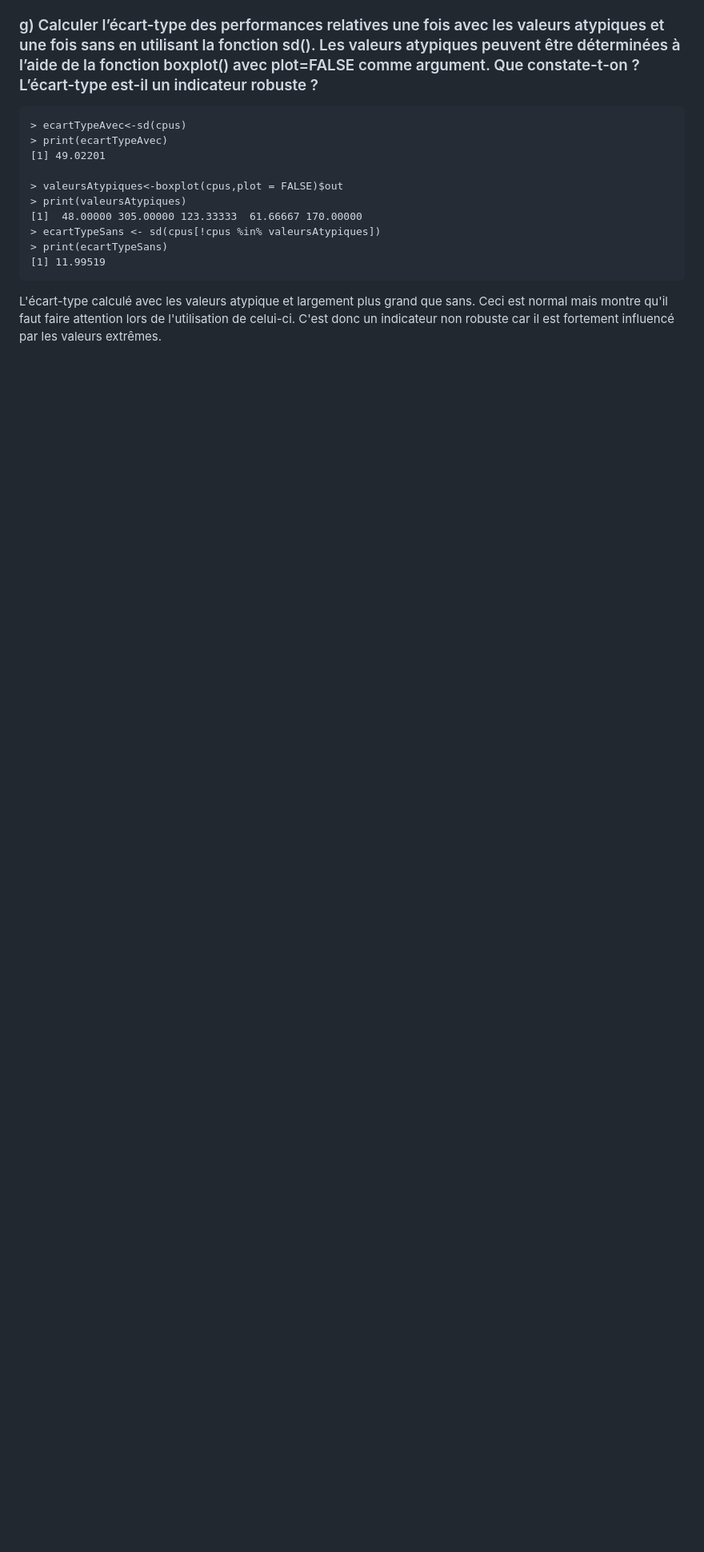
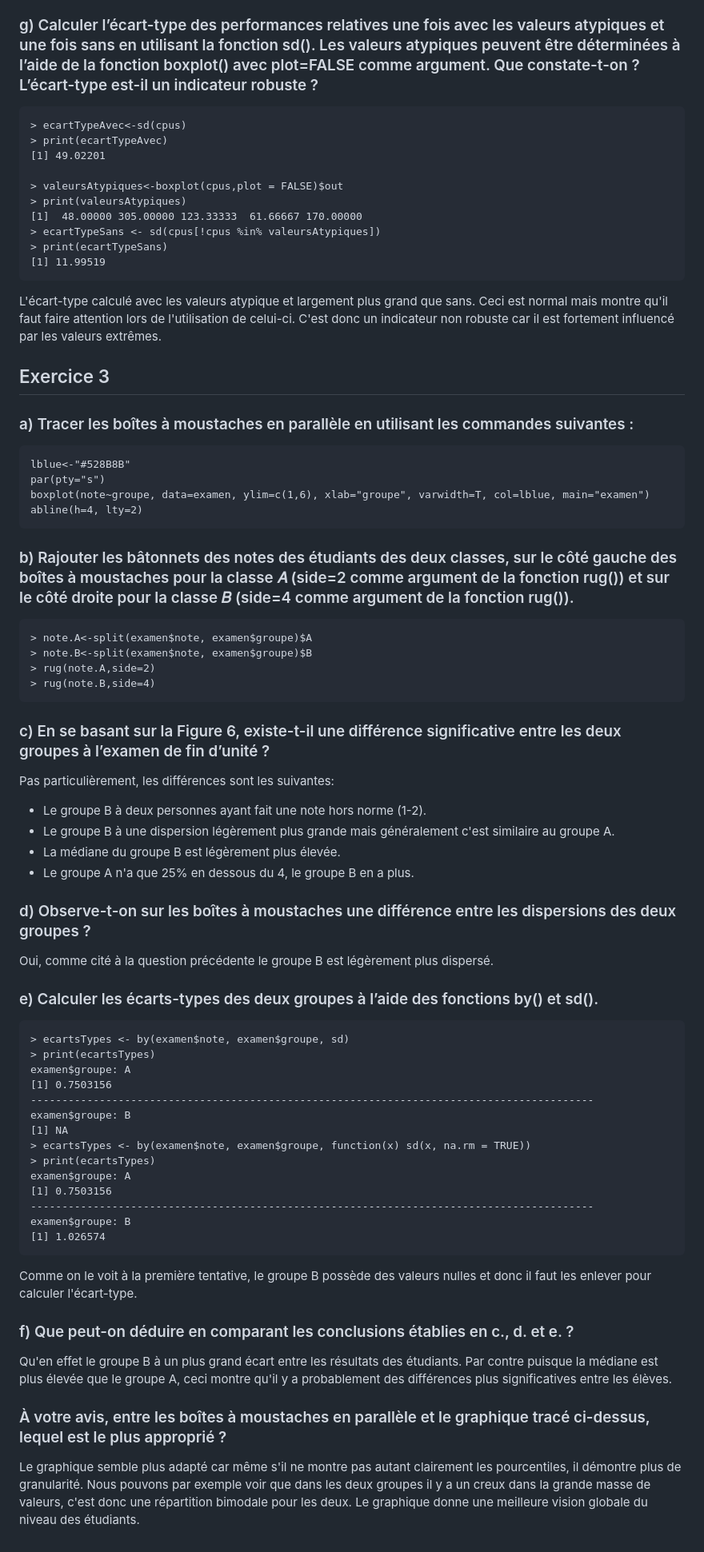
Before and after one commit to Calum-Quinn/PST, a Markdown page: RapportLabo1.md, the part around the change. Shown: that part at 80% size. Drawn GitHub-style; blank space fills up the shorter version.

Commit message:
Add exercise 3 to report

````diff
--- a/RapportLabo1.md
+++ b/RapportLabo1.md
@@ -112,3 +112,59 @@ On remarque que diviser toutes les valeurs par une constane (dans ce cas 3), div
 ```
 
 L'écart-type calculé avec les valeurs atypique et largement plus grand que sans. Ceci est normal mais montre qu'il faut faire attention lors de l'utilisation de celui-ci. C'est donc un indicateur non robuste car il est fortement influencé par les valeurs extrêmes.
+
+## Exercice 3
+
+### a) Tracer les boîtes à moustaches en parallèle en utilisant les commandes suivantes :
+```
+lblue<-"#528B8B"
+par(pty="s")
+boxplot(note~groupe, data=examen, ylim=c(1,6), xlab="groupe", varwidth=T, col=lblue, main="examen")
+abline(h=4, lty=2)
+```
+
+### b) Rajouter les bâtonnets des notes des étudiants des deux classes, sur le côté gauche des boîtes à moustaches pour la classe 𝐴 (side=2 comme argument de la fonction rug()) et sur le côté droite pour la classe 𝐵 (side=4 comme argument de la fonction rug()).
+```
+> note.A<-split(examen$note, examen$groupe)$A
+> note.B<-split(examen$note, examen$groupe)$B
+> rug(note.A,side=2)
+> rug(note.B,side=4)
+```
+
+### c) En se basant sur la Figure 6, existe-t-il une différence significative entre les deux groupes à l’examen de fin d’unité ?
+Pas particulièrement, les différences sont les suivantes:
+- Le groupe B à deux personnes ayant fait une note hors norme (1-2).
+- Le groupe B à une dispersion légèrement plus grande mais généralement c'est similaire au groupe A.
+- La médiane du groupe B est légèrement plus élevée.
+- Le groupe A n'a que 25% en dessous du 4, le groupe B en a plus.
+
+### d) Observe-t-on sur les boîtes à moustaches une différence entre les dispersions des deux groupes ?
+Oui, comme cité à la question précédente le groupe B est légèrement plus dispersé.
+
+### e) Calculer les écarts-types des deux groupes à l’aide des fonctions by() et sd().
+```
+> ecartsTypes <- by(examen$note, examen$groupe, sd)
+> print(ecartsTypes)
+examen$groupe: A
+[1] 0.7503156
+------------------------------------------------------------------------------------------
+examen$groupe: B
+[1] NA
+> ecartsTypes <- by(examen$note, examen$groupe, function(x) sd(x, na.rm = TRUE))
+> print(ecartsTypes)
+examen$groupe: A
+[1] 0.7503156
+------------------------------------------------------------------------------------------
+examen$groupe: B
+[1] 1.026574
+```
+
+Comme on le voit à la première tentative, le groupe B possède des valeurs nulles et donc il faut les enlever pour calculer l'écart-type.
+
+### f) Que peut-on déduire en comparant les conclusions établies en c., d. et e. ?
+Qu'en effet le groupe B à un plus grand écart entre les résultats des étudiants. Par contre puisque la médiane est plus élevée que le groupe A, ceci montre qu'il y a probablement des différences plus significatives entre les élèves.
+
+### À votre avis, entre les boîtes à moustaches en parallèle et le graphique tracé ci-dessus, lequel est le plus approprié ?
+Le graphique semble plus adapté car même s'il ne montre pas autant clairement les pourcentiles, il démontre plus de granularité.
+Nous pouvons par exemple voir que dans les deux groupes il y a un creux dans la grande masse de valeurs, c'est donc une répartition bimodale pour les deux.
+Le graphique donne une meilleure vision globale du niveau des étudiants.
````
